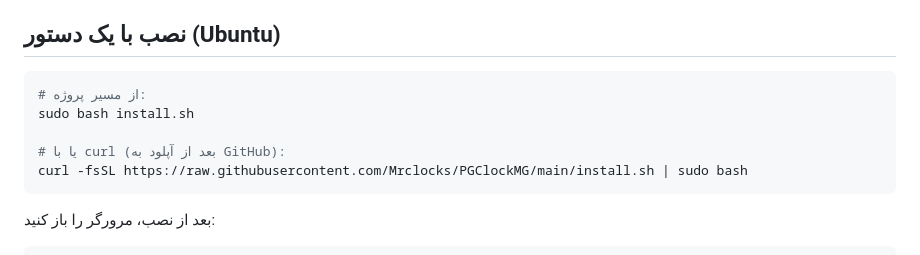
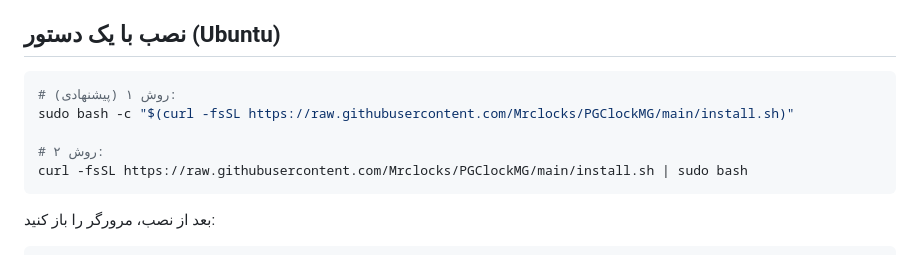
Before and after one commit to Mrclocks/PGClockMG, a Markdown page: README.md, the part around the change. Drawn GitHub-style.

````diff
--- a/README.md
+++ b/README.md
@@ -5,10 +5,10 @@
 ## نصب با یک دستور (Ubuntu)
 
 ```bash
-# از مسیر پروژه:
-sudo bash install.sh
+# روش ۱ (پیشنهادی):
+sudo bash -c "$(curl -fsSL https://raw.githubusercontent.com/Mrclocks/PGClockMG/main/install.sh)"
 
-# یا با curl (بعد از آپلود به GitHub):
+# روش ۲:
 curl -fsSL https://raw.githubusercontent.com/Mrclocks/PGClockMG/main/install.sh | sudo bash
 ```
 
````
